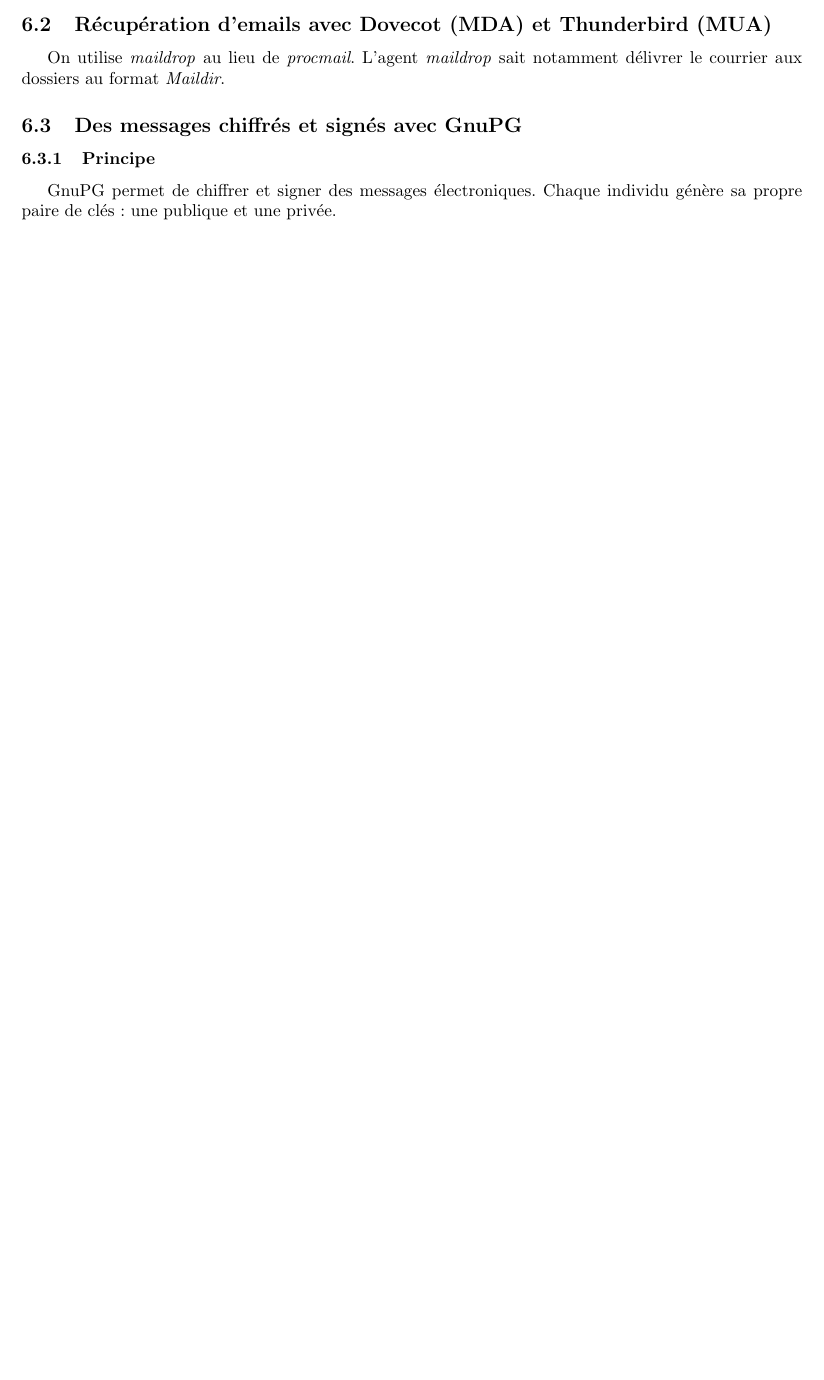
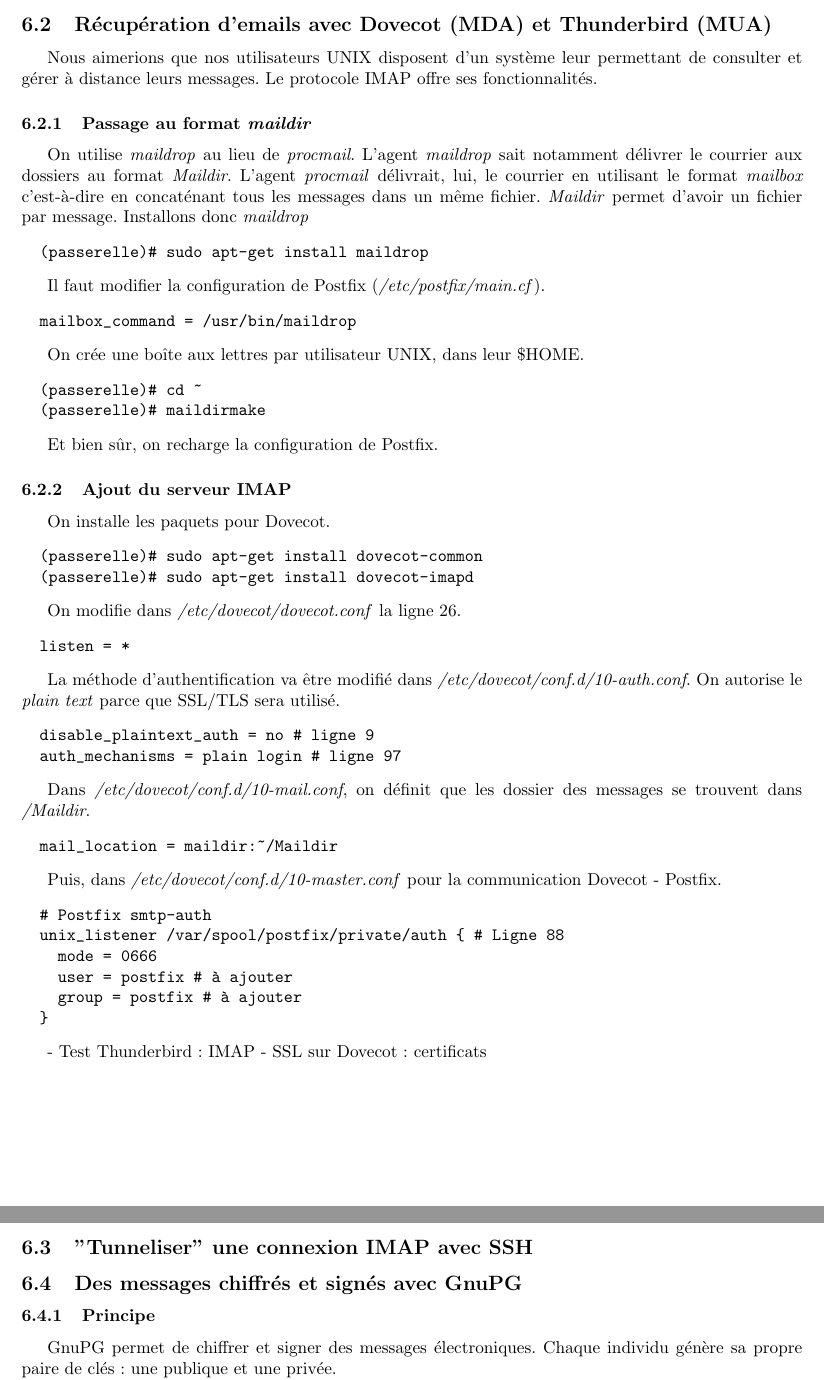
Before and after one commit to Heaumer/sr, a LaTeX document (rapport.tex): part of page 9 of 9 before the commit and two parts of pages 9 and 10 of 10 after it, the two joined at a grey line, cut so that both start at the same text, the shorter picture padded with empty space. Compiled offline with pdfLaTeX.

Commit message:
IMAP sans SSL

```diff
--- a/rapport.tex
+++ b/rapport.tex
@@ -506,9 +506,80 @@
 
 \subsection{Récupération d'emails avec Dovecot (MDA) et Thunderbird (MUA)}
 
+Nous aimerions que nos utilisateurs UNIX disposent d'un système
+leur permettant de consulter et gérer à distance leurs messages.
+Le protocole IMAP offre ses fonctionnalités.
+
+\subsubsection{Passage au format \textit{maildir}}
+
 On utilise \textit{maildrop} au lieu de \textit{procmail}.
 L'agent \textit{maildrop} sait notamment délivrer le courrier aux dossiers au format
-\textit{Maildir}.
+\textit{Maildir}. L'agent \textit{procmail} délivrait, lui, le courrier
+en utilisant le format \textit{mailbox} c'est-à-dire en concaténant
+tous les messages dans un même fichier. \textit{Maildir} permet
+d'avoir un fichier par message.
+Installons donc \textit{maildrop}
+\begin{verbatim}
+  (passerelle)# sudo apt-get install maildrop
+\end{verbatim}
+
+Il faut modifier la configuration de Postfix (\textit{/etc/postfix/main.cf}).
+\begin{verbatim}
+  mailbox_command = /usr/bin/maildrop
+\end{verbatim}
+
+On crée une boîte aux lettres par utilisateur UNIX, dans leur \$HOME.
+\begin{verbatim}
+  (passerelle)# cd ~
+  (passerelle)# maildirmake
+\end{verbatim}
+
+Et bien sûr, on recharge la configuration de Postfix.
+
+\subsubsection{Ajout du serveur IMAP}
+
+On installe les paquets pour Dovecot.
+\begin{verbatim}
+  (passerelle)# sudo apt-get install dovecot-common
+  (passerelle)# sudo apt-get install dovecot-imapd
+\end{verbatim}
+
+On modifie dans \textit{/etc/dovecot/dovecot.conf} la ligne 26.
+\begin{verbatim}
+  listen = *
+\end{verbatim}
+
+La méthode d'authentification va être modifié dans
+\textit{/etc/dovecot/conf.d/10-auth.conf}.
+On autorise le \textit{plain text} parce que
+SSL/TLS sera utilisé.
+\begin{verbatim}
+  disable_plaintext_auth = no # ligne 9
+  auth_mechanisms = plain login # ligne 97
+\end{verbatim}
+
+Dans \textit{/etc/dovecot/conf.d/10-mail.conf}, on
+définit que les dossier des messages se trouvent
+dans \textit{~/Maildir}.
+\begin{verbatim}
+  mail_location = maildir:~/Maildir
+\end{verbatim}
+
+Puis, dans \textit{/etc/dovecot/conf.d/10-master.conf}
+pour la communication Dovecot - Postfix.
+\begin{verbatim}
+  # Postfix smtp-auth
+  unix_listener /var/spool/postfix/private/auth { # Ligne 88
+    mode = 0666
+    user = postfix # à ajouter
+    group = postfix # à ajouter
+  }
+\end{verbatim}
+
+- Test Thunderbird : IMAP
+- SSL sur Dovecot : certificats
+
+\subsection{"Tunneliser" une connexion IMAP avec SSH}
 
 \subsection{Des messages chiffrés et signés avec GnuPG}
 
```
Also changed, not shown: rapport.tex (7 more changed lines).
